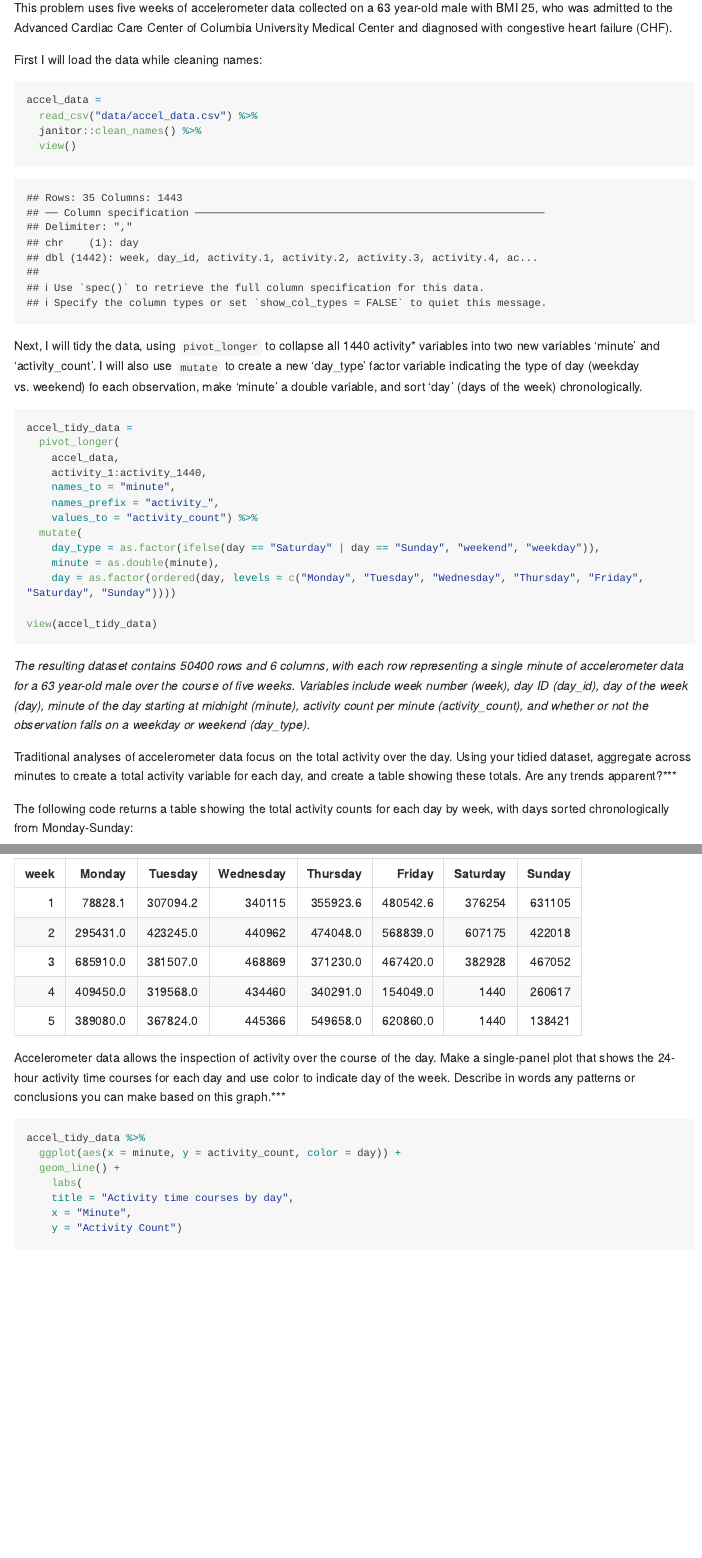
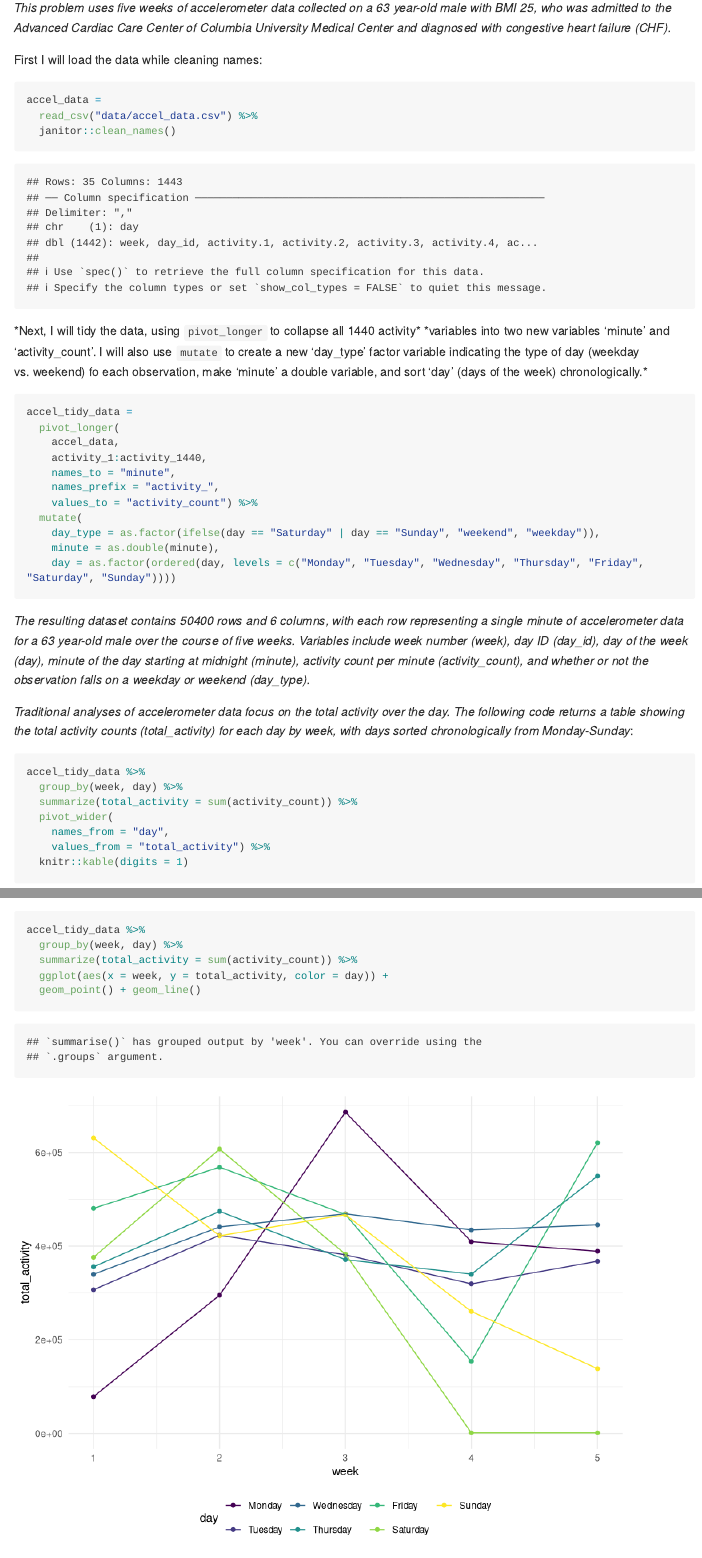
Before and after one commit to jhm2176/p8105_hw3_jhm2176, an R Markdown document (p8105_hw3_jhm2176.Rmd): the page in a window 1100 px wide, from 420 px down, and a second part further down, joined at a grey line. Rendered offline with R 4.5, knitr and Pandoc, with nearby package versions; some code elsewhere in the file could not run offline; long lines of code are wrapped; column names are cleaned by a stand-in for the janitor package.

Commit message:
problem 2: update text and plot total_activity

````diff
--- a/p8105_hw3_jhm2176.Rmd
+++ b/p8105_hw3_jhm2176.Rmd
@@ -44,18 +44,17 @@ data("instacart")
 
 ### Problem 2
 
-This problem uses five weeks of accelerometer data collected on a 63 year-old male with BMI 25, who was admitted to the Advanced Cardiac Care Center of Columbia University Medical Center and diagnosed with congestive heart failure (CHF).
+*This problem uses five weeks of accelerometer data collected on a 63 year-old male with BMI 25, who was admitted to the Advanced Cardiac Care Center of Columbia University Medical Center and diagnosed with congestive heart failure (CHF).*
 
 First I will load the data while cleaning names:
 
 ```{r load}
 accel_data =
   read_csv("data/accel_data.csv") %>%
-  janitor::clean_names() %>%
-  view()
+  janitor::clean_names()
 ```
 
-Next, I will tidy the data, using `pivot_longer` to collapse all 1440 activity\* variables into two new variables 'minute' and 'activity_count'. I will also use `mutate` to create a new 'day_type' factor variable indicating the type of day (weekday vs. weekend) fo each observation, make 'minute' a double variable, and sort 'day' (days of the week) chronologically.
+*Next, I will tidy the data, using `pivot_longer` to collapse all 1440 activity\* *variables into two new variables 'minute' and 'activity_count'. I will also use `mutate` to create a new 'day_type' factor variable indicating the type of day (weekday vs. weekend) fo each observation, make 'minute' a double variable, and sort 'day' (days of the week) chronologically.*
 
 ```{r tidy}
 accel_tidy_data =
@@ -69,15 +68,11 @@ accel_tidy_data =
     day_type = as.factor(ifelse(day == "Saturday" | day == "Sunday", "weekend", "weekday")),
     minute = as.double(minute),
     day = as.factor(ordered(day, levels = c("Monday", "Tuesday", "Wednesday", "Thursday", "Friday", "Saturday", "Sunday"))))
-
-view(accel_tidy_data)
 ```
 
 *The resulting dataset contains `r nrow(accel_tidy_data)` rows and `r ncol(accel_tidy_data)` columns, with each row representing a single minute of accelerometer data for a 63 year-old male over the course of five weeks. Variables include week number (week), day ID (day_id), day of the week (day), minute of the day starting at midnight (minute), activity count per minute (activity_count), and whether or not the observation falls on a weekday or weekend (day_type).*
 
-Traditional analyses of accelerometer data focus on the total activity over the day. Using your tidied dataset, aggregate across minutes to create a total activity variable for each day, and create a table showing these totals. Are any trends apparent?***
-
-The following code returns a table showing the total activity counts for each day by week, with days sorted chronologically from Monday-Sunday:
+*Traditional analyses of accelerometer data focus on the total activity over the day. The following code returns a table showing the total activity counts (total_activity) for each day by week, with days sorted chronologically from Monday-Sunday*:
 
 ```{r}
 accel_tidy_data %>%
@@ -89,4 +84,3 @@ accel_tidy_data %>%
   knitr::kable(digits = 1)
 ```
 
-Accelerometer data allows the inspection of activity over the course of the day. Make a single-panel plot that shows the 24-hour activity time courses for each day and use color to indicate day of the week. Describe in words any patterns or conclusions you can make based on this graph.***
@@ -92,0 +88,6 @@ Accelerometer data allows the inspection of activity over the course of the day.
+```{r}
+accel_tidy_data %>%
+  group_by(week, day) %>%
+  summarize(total_activity = sum(activity_count)) %>%
+  ggplot(aes(x = week, y = total_activity, color = day)) +
+  geom_point() + geom_line()
````
Also changed, not shown: p8105_hw3_jhm2176.Rmd (10 more changed lines).
